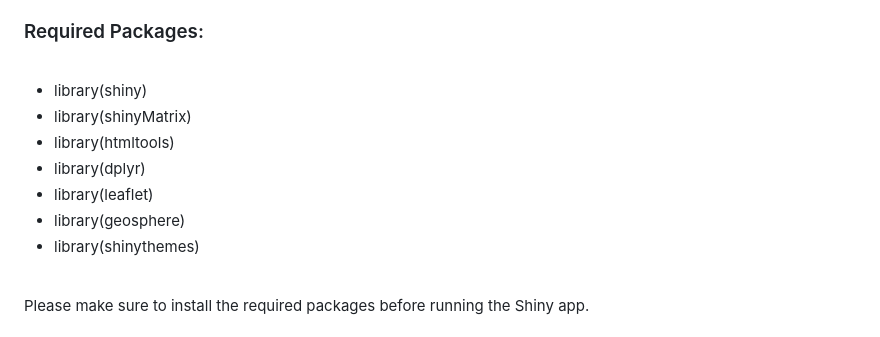
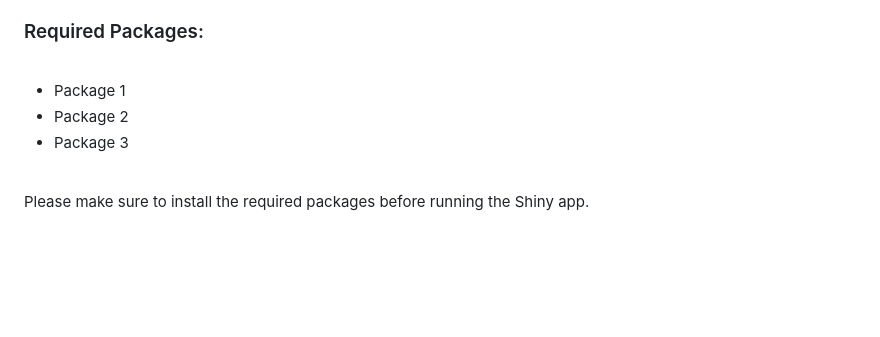
Before and after one commit to landimc8/tsp-heuristics-shiny, a Markdown page: README.md, the part around one of its changes. GitHub-like rendering; blank space fills up the shorter version.

```diff
--- a/README.md
+++ b/README.md
@@ -40,13 +40,9 @@ Before proceeding, ensure that you have the following:
 
 <br>
 
-- library(shiny)
-- library(shinyMatrix)
-- library(htmltools)
-- library(dplyr)
-- library(leaflet)
-- library(geosphere)
-- library(shinythemes)
+- Package 1
+- Package 2
+- Package 3
 
 <br>
 
```
Also changed, not shown: other parts of README.md (+1 -1 lines).
